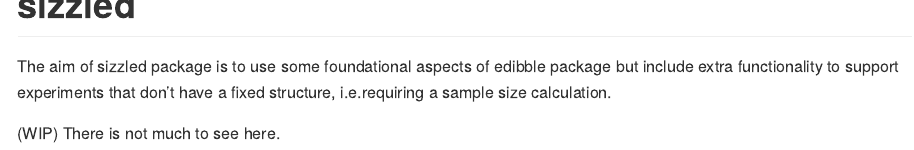
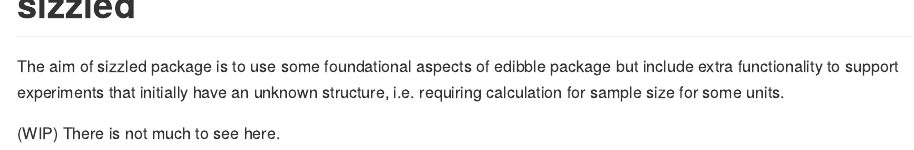
Before and after one commit to emitanaka/sizzled, an R Markdown document (README.Rmd): the page in a window 1100 px wide, from its top. The pictures show the output file README.md that the author committed with the source, drawn offline in the style of GitHub; badge pictures from the web are left out.

Commit message:
clarify about fixed structure

```diff
--- a/README.Rmd
+++ b/README.Rmd
@@ -19,7 +19,7 @@
 [![Lifecycle: experimental](https://img.shields.io/badge/lifecycle-experimental-orange.svg)](https://www.tidyverse.org/lifecycle/#experimental)
 <!-- badges: end -->
 
-The aim of sizzled package is to use some foundational aspects of edibble package but include extra functionality to support experiments that don't have a fixed structure, i.e.requiring a sample size calculation.
+The aim of sizzled package is to use some foundational aspects of edibble package but include extra functionality to support experiments that initially have an unknown structure, i.e. requiring calculation for sample size for some units.
 
 
 (WIP) There is not much to see here.
```
Also changed, not shown: README.md.
